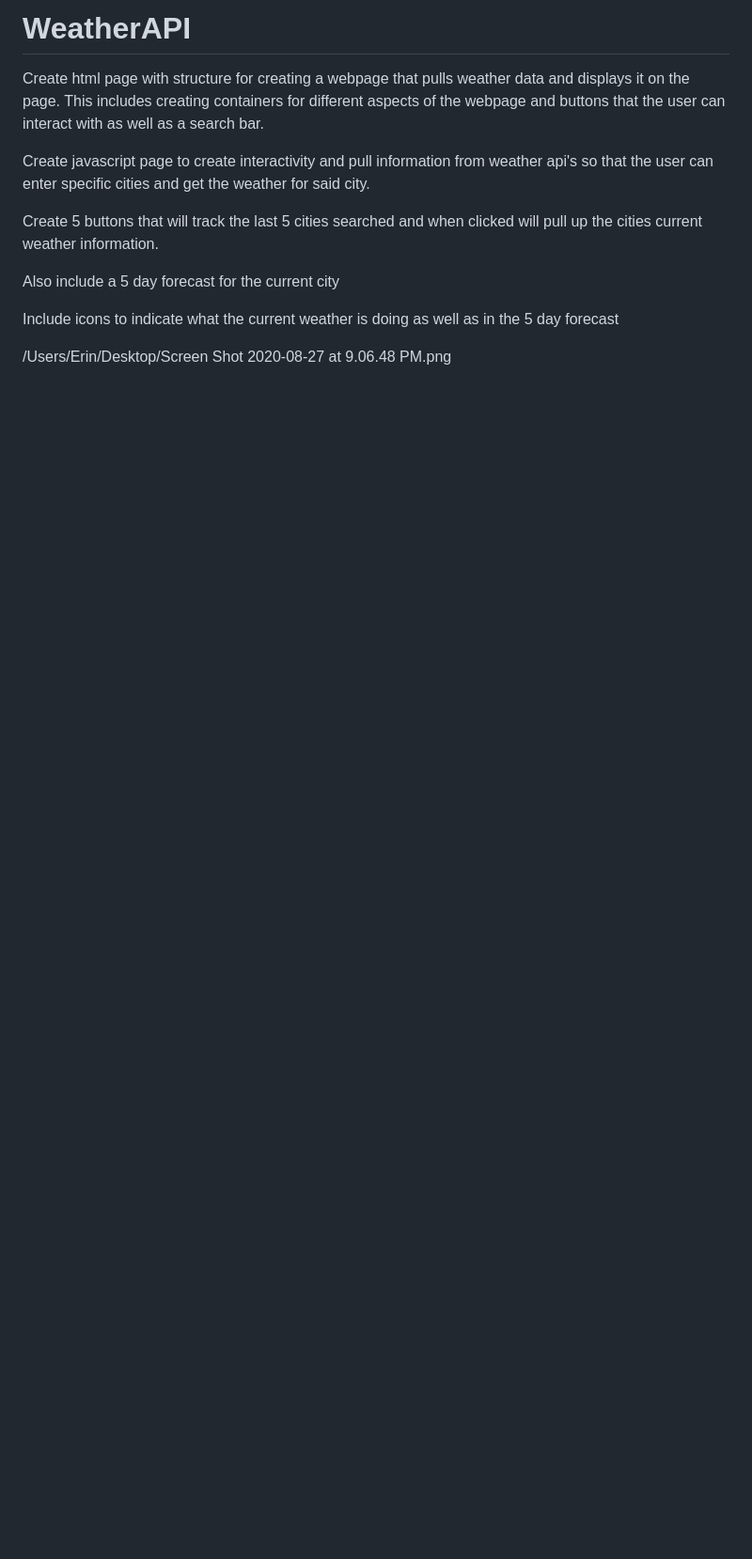
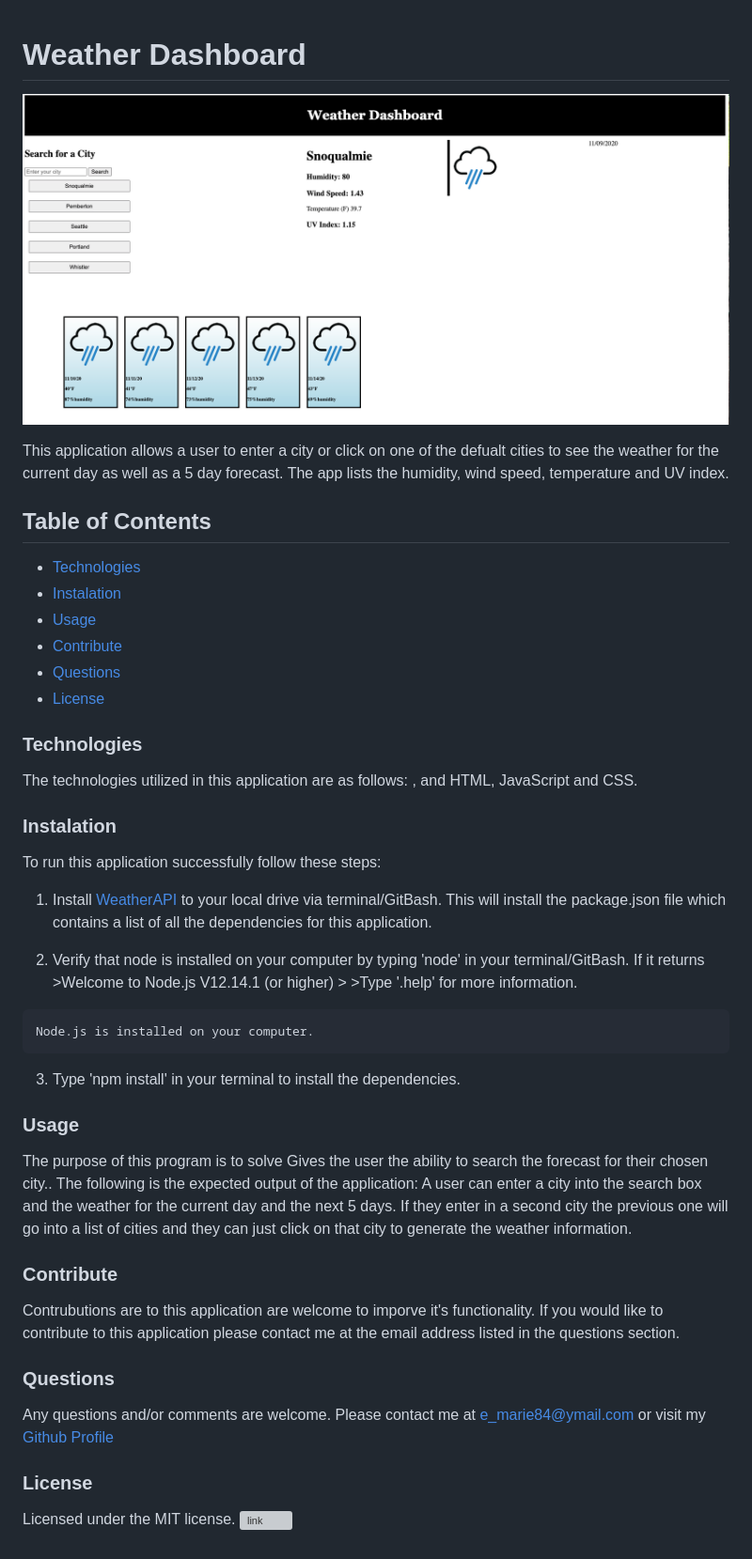
Before and after one commit to erinmarie84/WeatherAPI, a Markdown page: WeatherAPI/README.md, the part around the change. Shown: that part at 94% size. Rendered like a GitHub page; pictures changed too: WeatherAPI/weather.png (added); blank space fills up the shorter version; grey boxes are pictures that could not be loaded.

```diff
--- a/WeatherAPI/README.md
+++ b/WeatherAPI/README.md
@@ -1,18 +1,48 @@
-# WeatherAPI
 
-Create html page with structure for creating a webpage that pulls weather data and displays it on the page.
-This includes creating containers for different aspects of the webpage and buttons that the user can interact with as well as a search bar.
+# Weather Dashboard
 
-Create javascript page to create interactivity and pull information from weather api's so that the user can enter specific cities and get the weather for said city.
+![image relative path](weather.png)
 
-Create 5 buttons that will track the last 5 cities searched and when clicked will pull up the cities current weather information.
+This application allows a user to enter a city or click on one of the defualt cities to see the weather for the current day as well as a 5 day forecast. The app lists the humidity, wind speed, temperature and UV index.
 
-Also include a 5 day forecast for the current city
+## Table of Contents
 
-Include icons to indicate what the current weather is doing as well as in the 5 day forecast
+- [Technologies](#tech)
+- [Instalation](#install)
+- [Usage](#output)
+- [Contribute](#contribute)
+- [Questions](#email)
+- [License](#license)
 
+### Technologies
 
+ The technologies utilized in this application are as follows: , and HTML, JavaScript and CSS.
 
+### Instalation
 
+ To run this application successfully follow these steps:
+  1. Install [WeatherAPI](https://erinmarie84.github.io/WeatherAPI/) to your local drive via terminal/GitBash. This will install the package.json file which contains a list of all the dependencies for this application.
 
-/Users/Erin/Desktop/Screen Shot 2020-08-27 at 9.06.48 PM.png
+  2. Verify that node is installed on your computer by typing 'node' in your terminal/GitBash. If it returns
+    >Welcome to Node.js V12.14.1 (or higher)
+    >
+    >Type '.help' for more information.
+
+    Node.js is installed on your computer.
+  3. Type 'npm install' in your terminal to install the dependencies.
+
+### Usage
+
+ The purpose of this program is to solve Gives the user the ability to search the forecast for their chosen city.. The following is the expected output of the application: A user can enter a city into the search box and the weather for the current day and the next 5 days. If they enter in a second city the previous one will go into a list of cities and they can just click on that city to generate the weather information.
+
+### Contribute
+
+ Contrubutions are to this application are welcome to imporve it's functionality. If you would like to contribute to this application please contact me at the email address listed in the questions section.
+
+### Questions
+
+ Any questions and/or comments are welcome. Please contact me at e_marie84@ymail.com or visit my [Github Profile](https://github.com/erinmarie84)
+
+ ### License
+
+ Licensed under the MIT license. ![link](https://img.shields.io/github/license/erinmarie84/WeatherAPI?color=mediumgreen&style=plastic)
```
Also changed, not shown: 2 other files.
